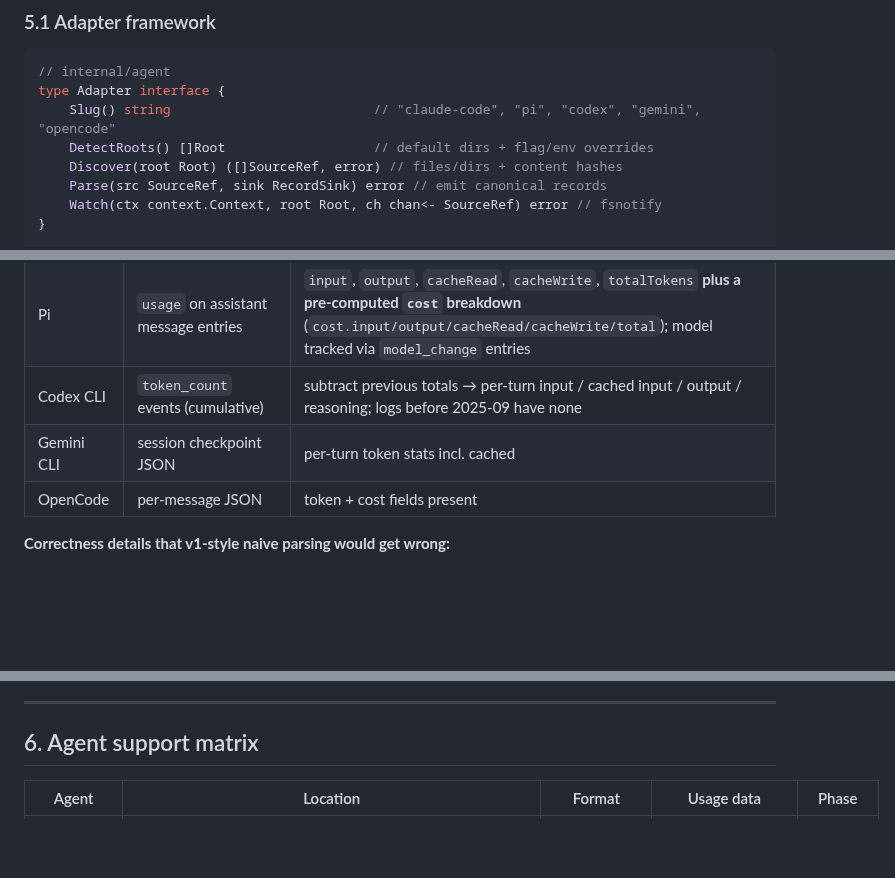
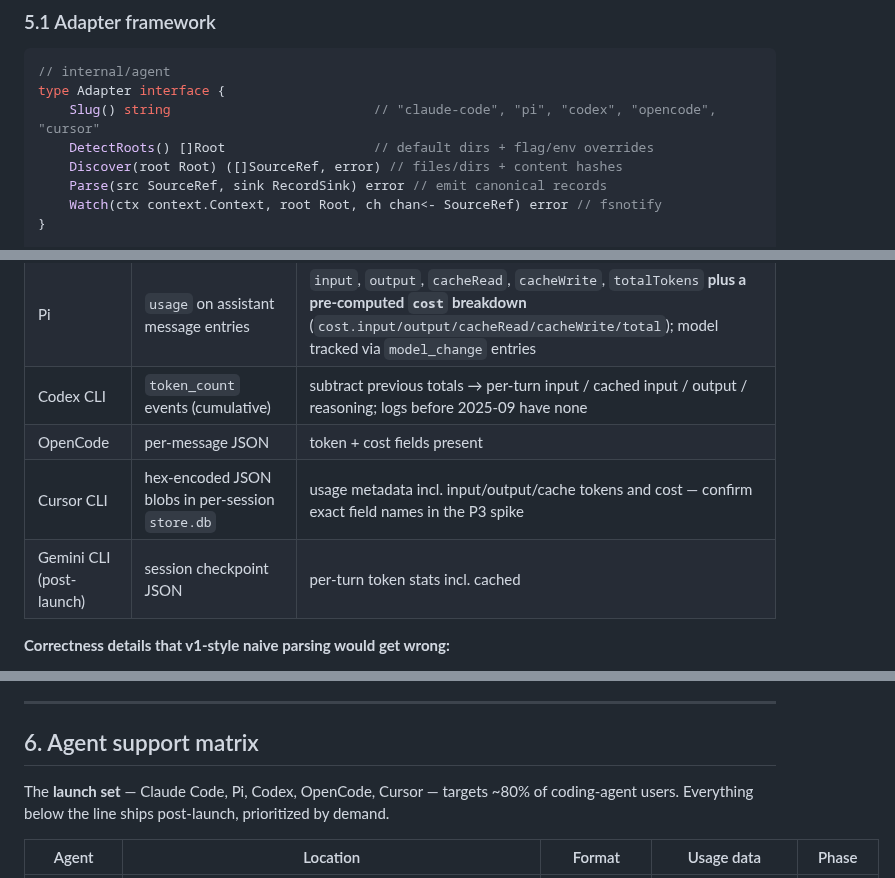
Before and after one commit to ahmedelgabri/ccpeek, a Markdown page: docs/v2-plan.md, 3 parts joined by grey strips. GitHub-like rendering; blank space fills up the shorter version.

````diff
--- a/docs/v2-plan.md
+++ b/docs/v2-plan.md
@@ -180,7 +185,7 @@ functional gain. Revisit after Phase 3 if desired.
 ```go
 // internal/agent
 type Adapter interface {
-    Slug() string                          // "claude-code", "pi", "codex", "gemini", "opencode"
+    Slug() string                          // "claude-code", "pi", "codex", "opencode", "cursor"
     DetectRoots() []Root                   // default dirs + flag/env overrides
     Discover(root Root) ([]SourceRef, error) // files/dirs + content hashes
     Parse(src SourceRef, sink RecordSink) error // emit canonical records
@@ -269,8 +274,9 @@ Schema hygiene rules (fixing v1's drift):
 | Claude Code | `message.usage` + `message.model` on assistant JSONL lines | `input_tokens`, `output_tokens`, `cache_creation_input_tokens`, `cache_read_input_tokens`, `service_tier`; older versions also wrote `costUSD` |
 | Pi | `usage` on assistant message entries | `input`, `output`, `cacheRead`, `cacheWrite`, `totalTokens` **plus a pre-computed `cost` breakdown** (`cost.input/output/cacheRead/cacheWrite/total`); model tracked via `model_change` entries |
 | Codex CLI | `token_count` events (cumulative) | subtract previous totals → per-turn input / cached input / output / reasoning; logs before 2025-09 have none |
-| Gemini CLI | session checkpoint JSON | per-turn token stats incl. cached |
 | OpenCode | per-message JSON | token + cost fields present |
+| Cursor CLI | hex-encoded JSON blobs in per-session `store.db` | usage metadata incl. input/output/cache tokens and cost — confirm exact field names in the P3 spike |
+| Gemini CLI (post-launch) | session checkpoint JSON | per-turn token stats incl. cached |
 
 **Correctness details that v1-style naive parsing would get wrong:**
 
@@ -327,6 +333,10 @@ Schema hygiene rules (fixing v1's drift):
 
 ## 6. Agent support matrix
 
+The **launch set** — Claude Code, Pi, Codex, OpenCode, Cursor — targets ~80%
+of coding-agent users. Everything below the line ships post-launch, prioritized
+by demand.
+
 | Agent | Location | Format | Usage data | Phase |
 |---|---|---|---|---|
 | Claude Code | `~/.claude` (12 source types) | JSONL + sidecars | full (`message.usage`) | P1 (adapter = v1 port) |
````
Also changed, not shown: other parts of docs/v2-plan.md (+61 -30 lines).
